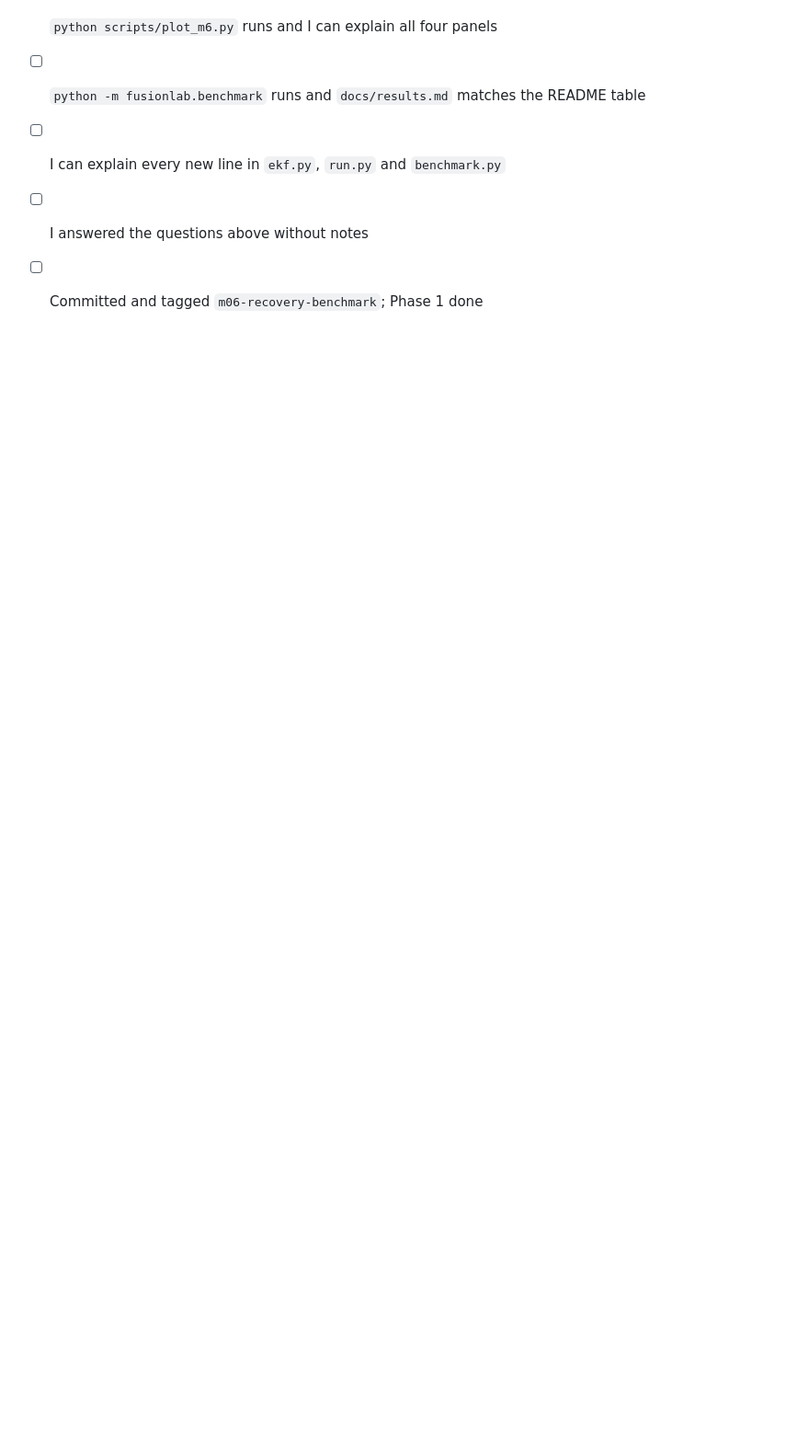
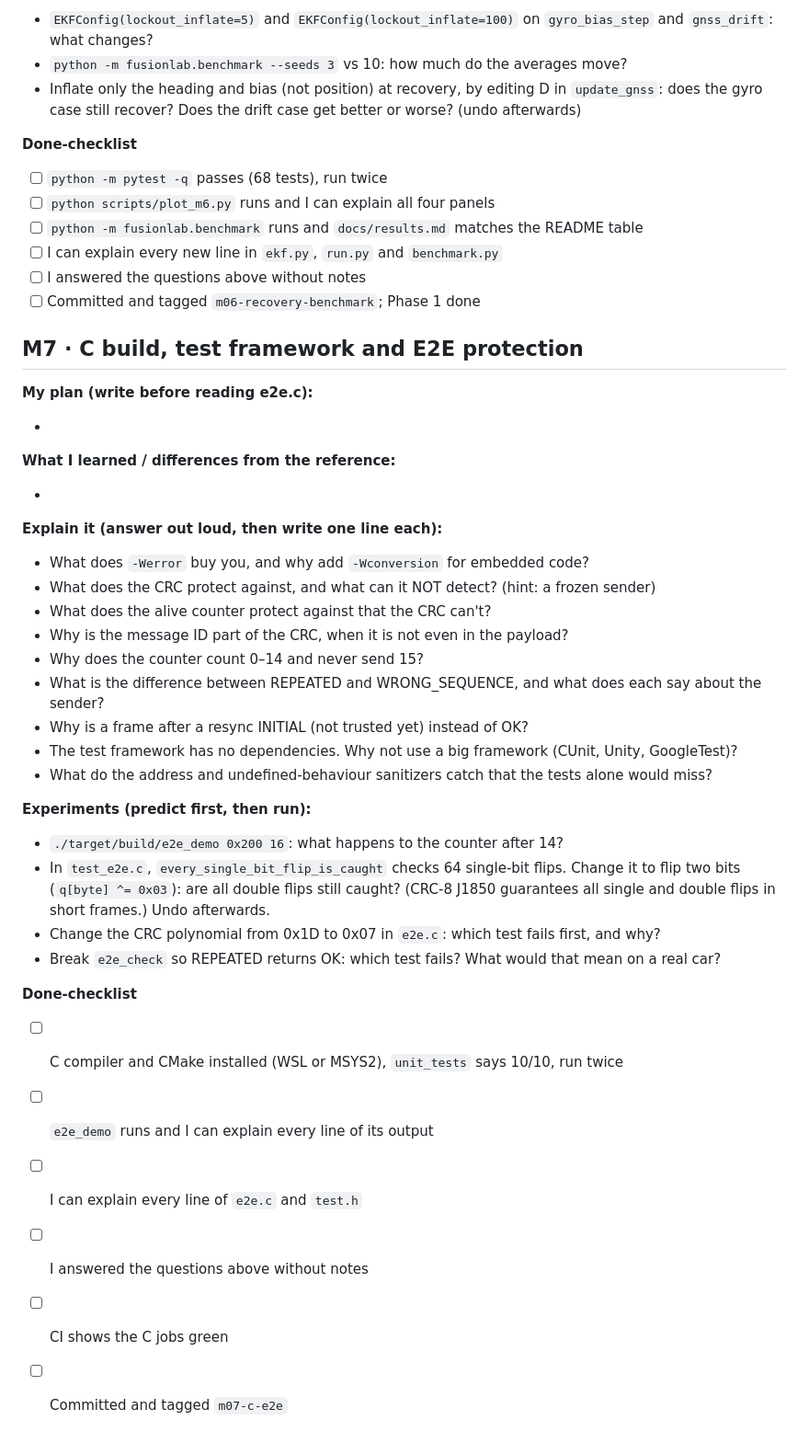
Before and after one commit to muhaka-1/fusion-fault-lab-v1, a Markdown page: LEARNING.md, the part around the change. Shown at 92% size. GitHub-like rendering; blank space fills up the shorter version.

```diff
--- a/LEARNING.md
+++ b/LEARNING.md
@@ -343,3 +343,43 @@ Bias 0.01: 18.2 m and NIS 148. The error grows in proportion to the bias (2.5×
 - [ ] I can explain every new line in `ekf.py`, `run.py` and `benchmark.py`
 - [ ] I answered the questions above without notes
 - [ ] Committed and tagged `m06-recovery-benchmark`; Phase 1 done
+
+## M7 · C build, test framework and E2E protection
+
+**My plan (write before reading e2e.c):**
+
+-
+
+**What I learned / differences from the reference:**
+
+-
+
+**Explain it (answer out loud, then write one line each):**
+
+- What does `-Werror` buy you, and why add `-Wconversion` for embedded code?
+- What does the CRC protect against, and what can it NOT detect? (hint: a frozen sender)
+- What does the alive counter protect against that the CRC can't?
+- Why is the message ID part of the CRC, when it is not even in the payload?
+- Why does the counter count 0–14 and never send 15?
+- What is the difference between REPEATED and WRONG_SEQUENCE, and what does each say about the sender?
+- Why is a frame after a resync INITIAL (not trusted yet) instead of OK?
+- The test framework has no dependencies. Why not use a big framework (CUnit, Unity, GoogleTest)?
+- What do the address and undefined-behaviour sanitizers catch that the tests alone would miss?
+
+**Experiments (predict first, then run):**
+
+- `./target/build/e2e_demo 0x200 16`: what happens to the counter after 14?
+- In `test_e2e.c`, `every_single_bit_flip_is_caught` checks 64 single-bit flips. Change it to flip
+  two bits (`q[byte] ^= 0x03`): are all double flips still caught? (CRC-8 J1850 guarantees all
+  single and double flips in short frames.) Undo afterwards.
+- Change the CRC polynomial from 0x1D to 0x07 in `e2e.c`: which test fails first, and why?
+- Break `e2e_check` so REPEATED returns OK: which test fails? What would that mean on a real car?
+
+**Done-checklist**
+
+- [ ] C compiler and CMake installed (WSL or MSYS2), `unit_tests` says 10/10, run twice
+- [ ] `e2e_demo` runs and I can explain every line of its output
+- [ ] I can explain every line of `e2e.c` and `test.h`
+- [ ] I answered the questions above without notes
+- [ ] CI shows the C jobs green
+- [ ] Committed and tagged `m07-c-e2e`
```
Also changed, not shown: README.md (+28 -1 lines), docs/m6_recovery.png, 10 other files.
